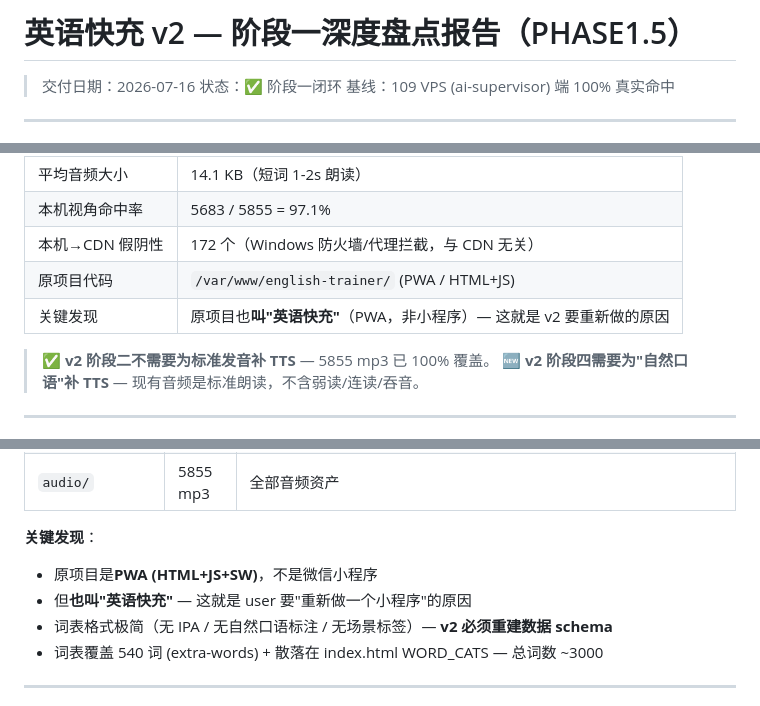
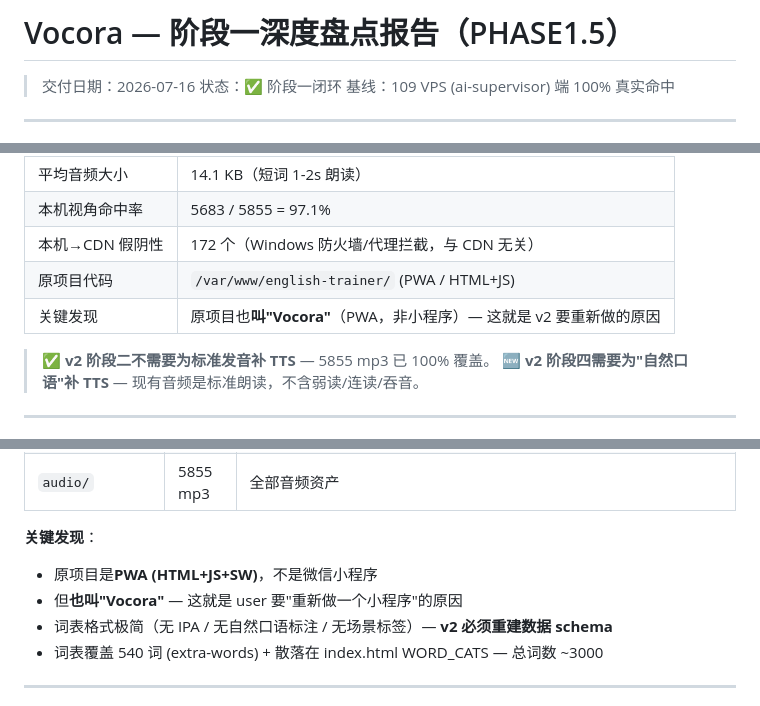
Before and after one commit to linkaidadie-hash/english-bolt-miniapp, a Markdown page: docs/PHASE1.5.md, 3 parts joined by grey strips. GitHub-like rendering.

```diff
--- a/docs/PHASE1.5.md
+++ b/docs/PHASE1.5.md
@@ -1,4 +1,4 @@
-# 英语快充 v2 — 阶段一深度盘点报告（PHASE1.5）
+# Vocora — 阶段一深度盘点报告（PHASE1.5）
 
 > 交付日期：2026-07-16
 > 状态：✅ 阶段一闭环
@@ -16,7 +16,7 @@
 | 本机视角命中率 | 5683 / 5855 = 97.1% |
 | 本机→CDN 假阴性 | 172 个（Windows 防火墙/代理拦截，与 CDN 无关） |
 | 原项目代码 | `/var/www/english-trainer/` (PWA / HTML+JS) |
-| 关键发现 | 原项目也**叫"英语快充"**（PWA，非小程序）— 这就是 v2 要重新做的原因 |
+| 关键发现 | 原项目也**叫"Vocora"**（PWA，非小程序）— 这就是 v2 要重新做的原因 |
 
 > ✅ **v2 阶段二不需要为标准发音补 TTS** — 5855 mp3 已 100% 覆盖。
 > 🆕 **v2 阶段四需要为"自然口语"补 TTS** — 现有音频是标准朗读，不含弱读/连读/吞音。
@@ -104,7 +104,7 @@ cn_p_2cdb4663.mp3... (hash 命名的多音字)
 
 **关键发现**：
 - 原项目是**PWA (HTML+JS+SW)**，不是微信小程序
-- 但**也叫"英语快充"** — 这就是 user 要"重新做一个小程序"的原因
+- 但**也叫"Vocora"** — 这就是 user 要"重新做一个小程序"的原因
 - 词表格式极简（无 IPA / 无自然口语标注 / 无场景标签）— **v2 必须重建数据 schema**
 - 词表覆盖 540 词 (extra-words) + 散落在 index.html WORD_CATS — 总词数 ~3000
 
```
